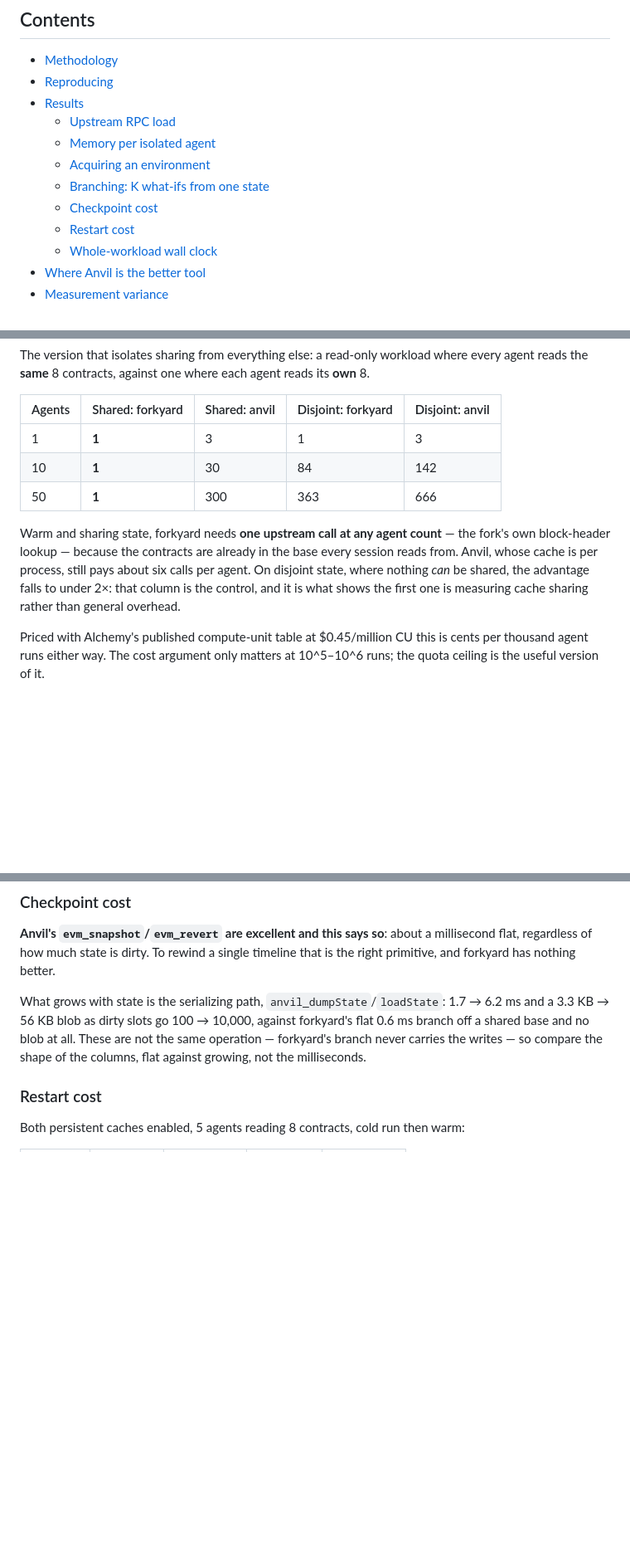
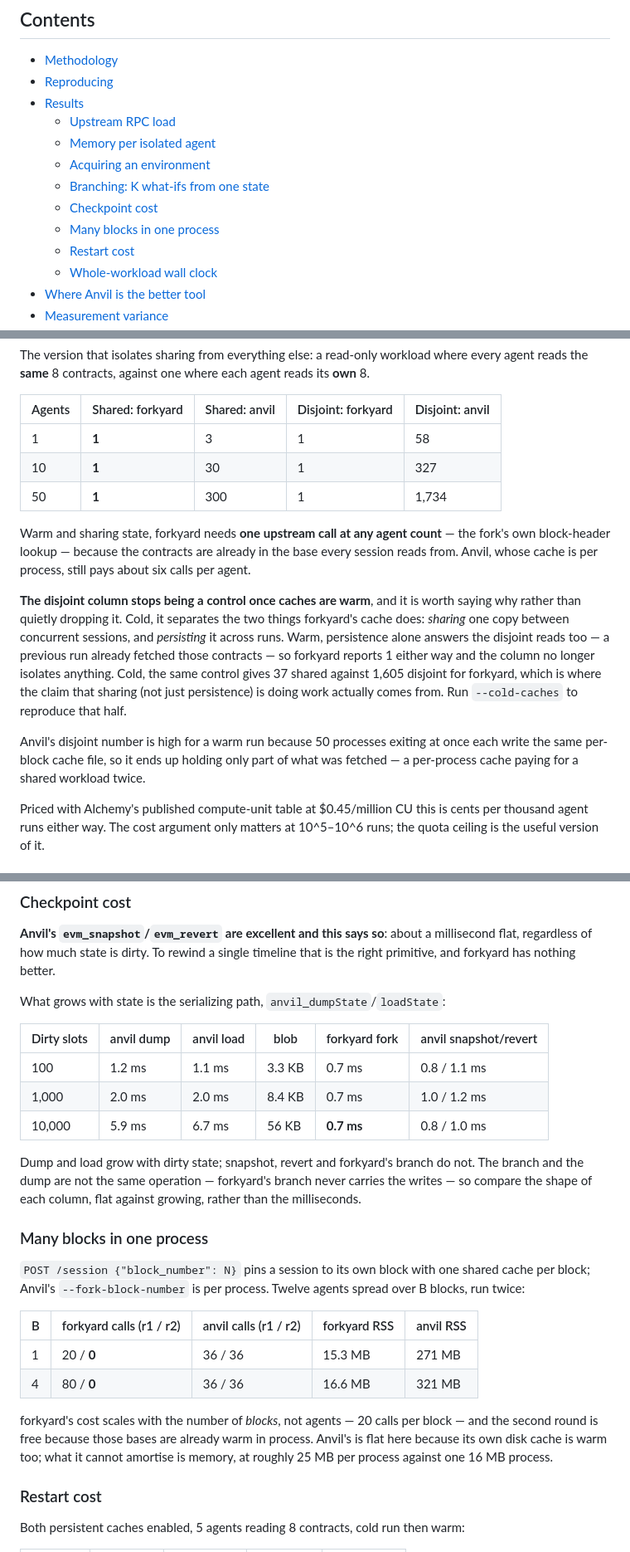
Before and after one commit to gabrielfior/forkyard, a Markdown page: benchmark.md, 3 parts joined by grey strips. Shown at 83% size. Drawn GitHub-style; blank space fills up the shorter version.

Commit message:
Fold in the last three sweeps, and say where the control stopped working
The disjoint-state control collapses once caches are warm: persistence
alone answers those reads, so forkyard reports one upstream call either
way and the column no longer separates sharing from persistence. That is
recorded rather than dropped, with the cold numbers that do separate them
and the flag to reproduce those.

Also adds the warm checkpoint table (dump and load grow with dirty state,
snapshot, revert and forkyard's branch do not) and the multi-block sweep,
where forkyard's cost tracks the number of blocks rather than agents and
the second round is free.

Co-Authored-By: Claude Opus 5 (1M context) <noreply@anthropic.com>

```diff
--- a/benchmark.md
+++ b/benchmark.md
@@ -35,6 +35,7 @@ repetition), which is part of why the spread column is here.
   - [Acquiring an environment](#acquiring-an-environment)
   - [Branching: K what-ifs from one state](#branching-k-what-ifs-from-one-state)
   - [Checkpoint cost](#checkpoint-cost)
+  - [Many blocks in one process](#many-blocks-in-one-process)
   - [Restart cost](#restart-cost)
   - [Whole-workload wall clock](#whole-workload-wall-clock)
 - [Where Anvil is the better tool](#where-anvil-is-the-better-tool)
@@ -145,16 +146,28 @@ reads its **own** 8.
 
 | Agents | Shared: forkyard | Shared: anvil | Disjoint: forkyard | Disjoint: anvil |
 | --- | --- | --- | --- | --- |
-| 1 | **1** | 3 | 1 | 3 |
-| 10 | **1** | 30 | 84 | 142 |
-| 50 | **1** | 300 | 363 | 666 |
+| 1 | **1** | 3 | 1 | 58 |
+| 10 | **1** | 30 | 1 | 327 |
+| 50 | **1** | 300 | 1 | 1,734 |
 
 Warm and sharing state, forkyard needs **one upstream call at any agent count**
 — the fork's own block-header lookup — because the contracts are already in the
 base every session reads from. Anvil, whose cache is per process, still pays
-about six calls per agent. On disjoint state, where nothing *can* be shared, the
-advantage falls to under 2×: that column is the control, and it is what shows
-the first one is measuring cache sharing rather than general overhead.
+about six calls per agent.
+
+**The disjoint column stops being a control once caches are warm**, and it is
+worth saying why rather than quietly dropping it. Cold, it separates the two
+things forkyard's cache does: *sharing* one copy between concurrent sessions,
+and *persisting* it across runs. Warm, persistence alone answers the disjoint
+reads too — a previous run already fetched those contracts — so forkyard reports
+1 either way and the column no longer isolates anything. Cold, the same control
+gives 37 shared against 1,605 disjoint for forkyard, which is where the claim
+that sharing (not just persistence) is doing work actually comes from. Run
+`--cold-caches` to reproduce that half.
+
+Anvil's disjoint number is high for a warm run because 50 processes exiting at
+once each write the same per-block cache file, so it ends up holding only part
+of what was fetched — a per-process cache paying for a shared workload twice.
 
 Priced with Alchemy's published compute-unit table at $0.45/million CU this is
 cents per thousand agent runs either way. The cost argument only matters at
@@ -213,10 +226,34 @@ millisecond flat, regardless of how much state is dirty. To rewind a single
 timeline that is the right primitive, and forkyard has nothing better.
 
 What grows with state is the serializing path, `anvil_dumpState`/`loadState`:
-1.7 → 6.2 ms and a 3.3 KB → 56 KB blob as dirty slots go 100 → 10,000, against
-forkyard's flat 0.6 ms branch off a shared base and no blob at all. These are
-not the same operation — forkyard's branch never carries the writes — so compare
-the shape of the columns, flat against growing, not the milliseconds.
+
+| Dirty slots | anvil dump | anvil load | blob | forkyard fork | anvil snapshot/revert |
+| --- | --- | --- | --- | --- | --- |
+| 100 | 1.2 ms | 1.1 ms | 3.3 KB | 0.7 ms | 0.8 / 1.1 ms |
+| 1,000 | 2.0 ms | 2.0 ms | 8.4 KB | 0.7 ms | 1.0 / 1.2 ms |
+| 10,000 | 5.9 ms | 6.7 ms | 56 KB | **0.7 ms** | 0.8 / 1.0 ms |
+
+Dump and load grow with dirty state; snapshot, revert and forkyard's branch do
+not. The branch and the dump are not the same operation — forkyard's branch
+never carries the writes — so compare the shape of each column, flat against
+growing, rather than the milliseconds.
+
+### Many blocks in one process
+
+`POST /session {"block_number": N}` pins a session to its own block with one
+shared cache per block; Anvil's `--fork-block-number` is per process. Twelve
+agents spread over B blocks, run twice:
+
+| B | forkyard calls (r1 / r2) | anvil calls (r1 / r2) | forkyard RSS | anvil RSS |
+| --- | --- | --- | --- | --- |
+| 1 | 20 / **0** | 36 / 36 | 15.3 MB | 271 MB |
+| 4 | 80 / **0** | 36 / 36 | 16.6 MB | 321 MB |
+
+forkyard's cost scales with the number of *blocks*, not agents — 20 calls per
+block — and the second round is free because those bases are already warm in
+process. Anvil's is flat here because its own disk cache is warm too; what it
+cannot amortise is memory, at roughly 25 MB per process against one 16 MB
+process.
 
 ### Restart cost
 
```
